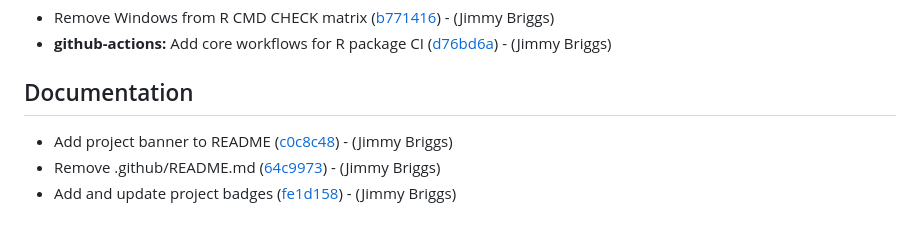
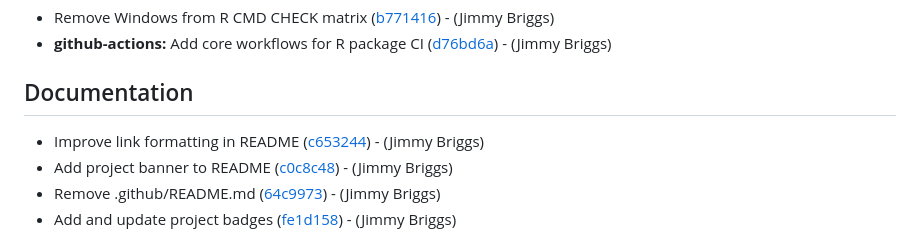
Before and after one commit to jimbrig/gdalvector, a Markdown page: CHANGELOG.md, the part around the change. GitHub-like rendering.

Commit message:
[chore]: update changelog

```diff
--- a/CHANGELOG.md
+++ b/CHANGELOG.md
@@ -25,6 +25,7 @@
 
 ## Documentation
 
+- Improve link formatting in README ([c653244](https://github.com/jimbrig/gdalvector/commit/c6532448e4dbbf4bf5291d39d2b72762ea94ec15))  - (Jimmy Briggs)
 - Add project banner to README ([c0c8c48](https://github.com/jimbrig/gdalvector/commit/c0c8c4833af93d60fb21dfb48d1274a25e70ddd5))  - (Jimmy Briggs)
 - Remove .github/README.md ([64c9973](https://github.com/jimbrig/gdalvector/commit/64c99739eba43c8307f2f02395a6a15b14dccedd))  - (Jimmy Briggs)
 - Add and update project badges ([fe1d158](https://github.com/jimbrig/gdalvector/commit/fe1d15890acb84afe94e973925707cc76b13d5cb))  - (Jimmy Briggs)
```
